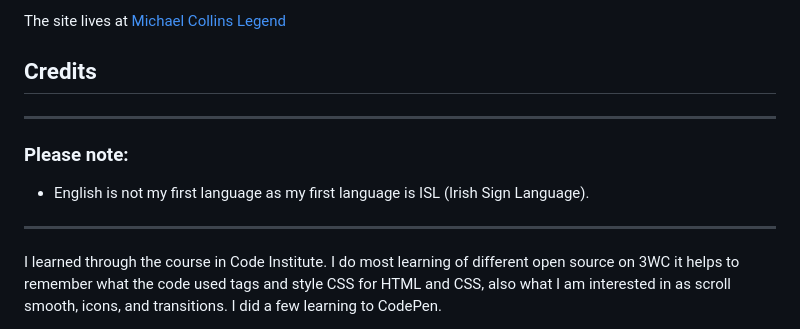
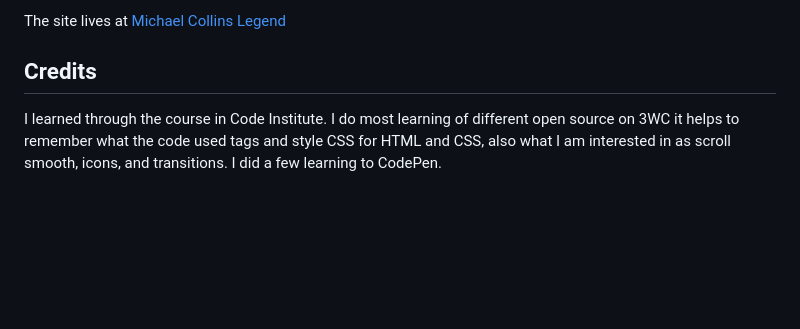
Before and after one commit to RQISL/Portfolio-Project-1-Robert-Quinlan, a Markdown page: README.md, the part around the change. Rendered like a GitHub page; blank space fills up the shorter version.

Commit message:
Remove text some of it

```diff
--- a/README.md
+++ b/README.md
@@ -108,10 +108,7 @@ The GitHub page where is deployed. How do processing the site deployed as follow
 The site lives at [Michael Collins Legend](https://rqisl.github.io/portfolio-project-1-robert-quinlan/)
 
 ## Credits
-_________________________________________________________
-### **Please note:**
-* English is not my first language as my first language is ISL (Irish Sign Language).
-____________________________________________________________________________________
+
 I learned through the course in Code Institute. I do most learning of different open source on 3WC it helps to remember what the code used tags and style CSS for HTML and CSS, also what I am interested in as scroll smooth, icons, and transitions. I did a few learning to CodePen.
 
 My mentor had good feedback and helps to my process improvement on site project.
```
